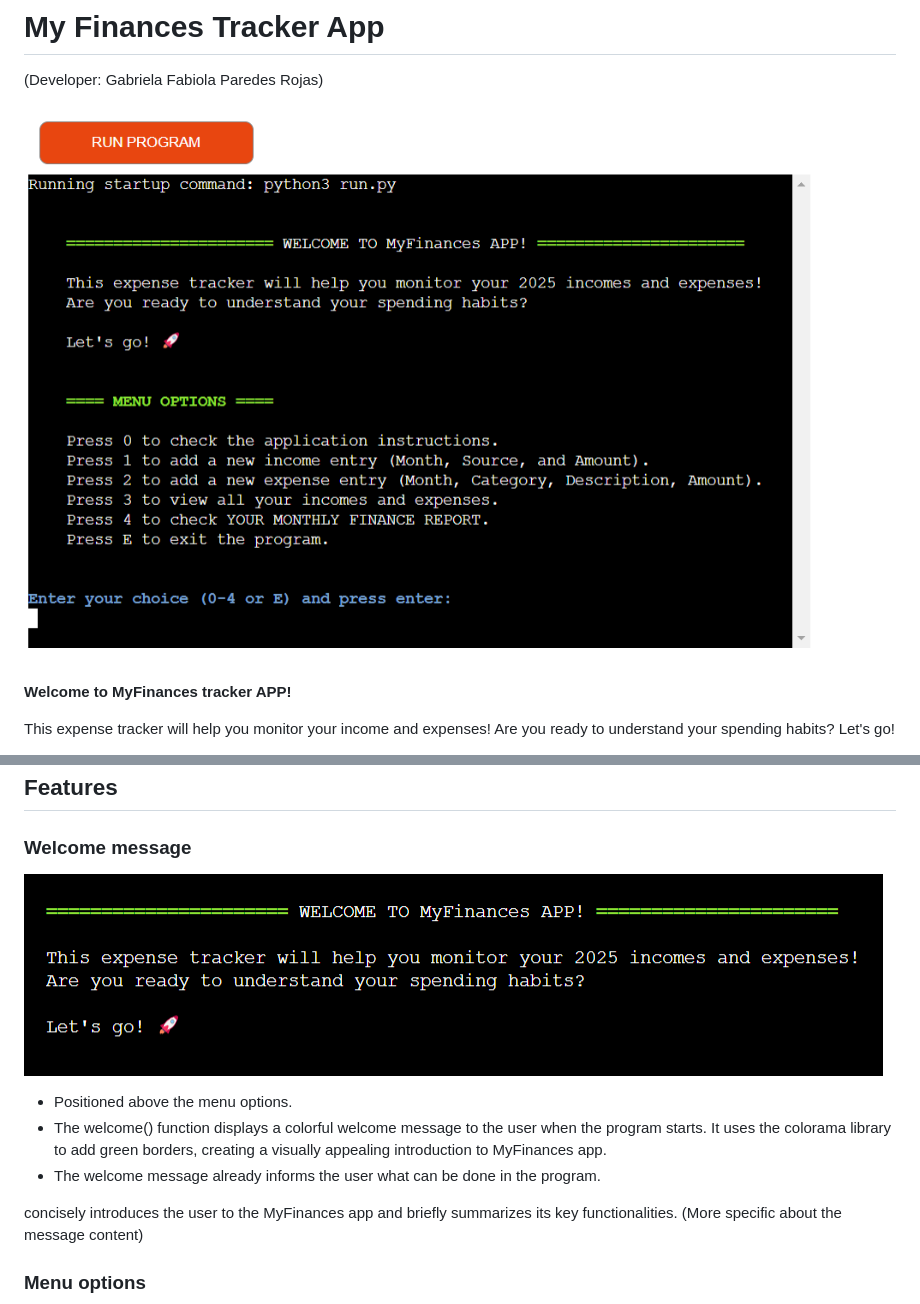
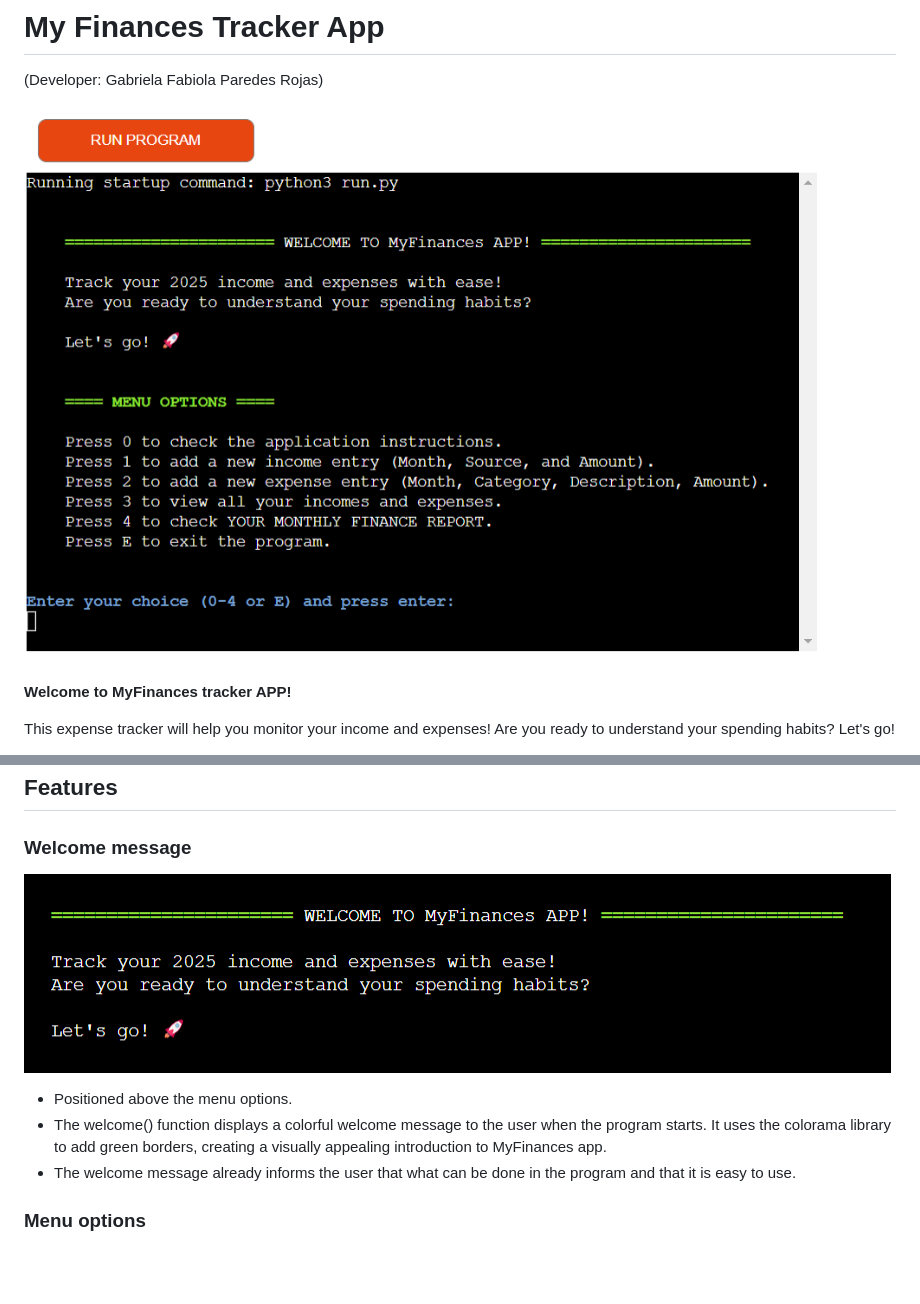
Before and after one commit to ParedesGab/PP3-my-community-finances-app, a Markdown page: README.md, 2 parts joined by grey strips. GitHub-like rendering; pictures changed too: documentation/website-screenshots/1-mockup.png, documentation/website-screenshots/2-welcome-message.png; blank space fills up the shorter version.

Commit message:
ReadMe: update mockup and welcome screenshots

```diff
--- a/README.md
+++ b/README.md
@@ -88,9 +88,7 @@
 
 + Positioned above the menu options.
 + The welcome() function displays a colorful welcome message to the user when the program starts. It uses the colorama library to add green borders, creating a visually appealing introduction to MyFinances app.
-+ The welcome message already informs the user what can be done in the program.
-
-concisely introduces the user to the MyFinances app and briefly summarizes its key functionalities. (More specific about the message content)
++ The welcome message already informs the user that what can be done in the program and that it is easy to use.
 
 ### Menu options
 
```
